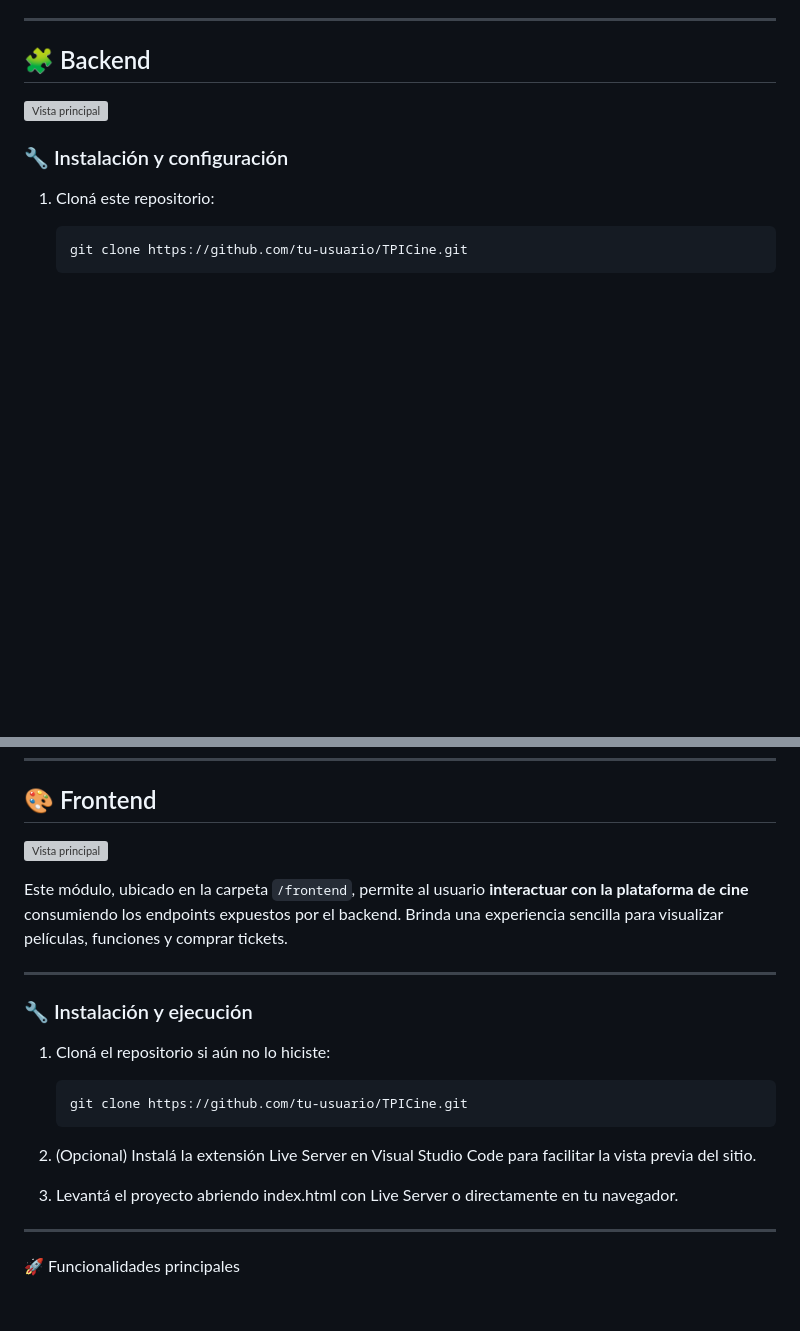
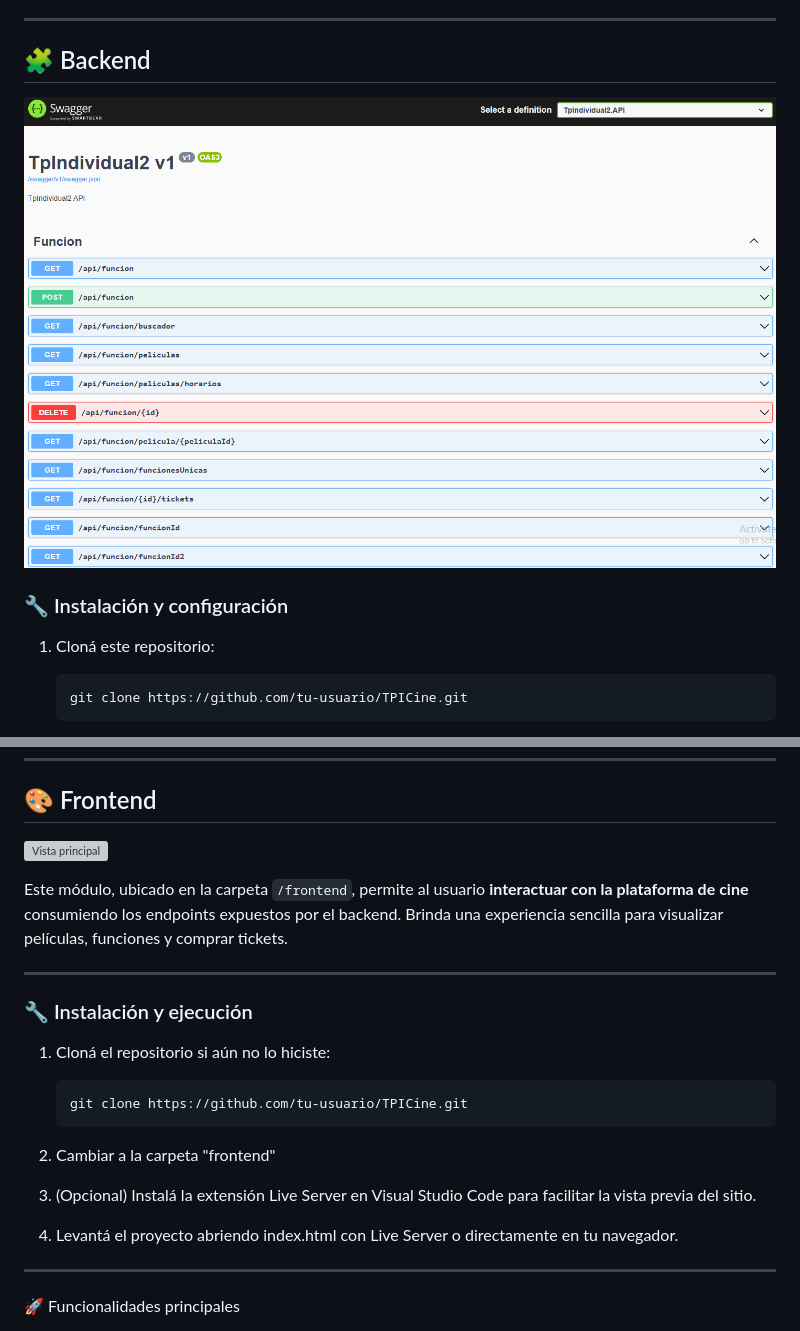
Before and after one commit to FernandoBlancoTFL/TPICine, a Markdown page: README.md, 2 parts joined by grey strips. Drawn GitHub-style; blank space fills up the shorter version; grey boxes are pictures that could not be loaded.

Commit message:
Fixed missing images in Readme.md

````diff
--- a/README.md
+++ b/README.md
@@ -20,7 +20,7 @@ TPICine/
 
 ## 🧩 Backend
 
-![Vista principal](../assets/Portada_backend.png)
+![Vista principal](/assets/Portada_backend.png)
 
 ### 🔧 Instalación y configuración
 
@@ -124,9 +124,11 @@ Este módulo, ubicado en la carpeta `/frontend`, permite al usuario **interactua
    git clone https://github.com/tu-usuario/TPICine.git
    ```
 
-2. (Opcional) Instalá la extensión Live Server en Visual Studio Code para facilitar la vista previa del sitio.
+2. Cambiar a la carpeta "frontend"
 
-3. Levantá el proyecto abriendo index.html con Live Server o directamente en tu navegador.
+3. (Opcional) Instalá la extensión Live Server en Visual Studio Code para facilitar la vista previa del sitio.
+
+4. Levantá el proyecto abriendo index.html con Live Server o directamente en tu navegador.
 
 ---
 
````
Also changed, not shown: other parts of README.md (+1 -1 lines).
